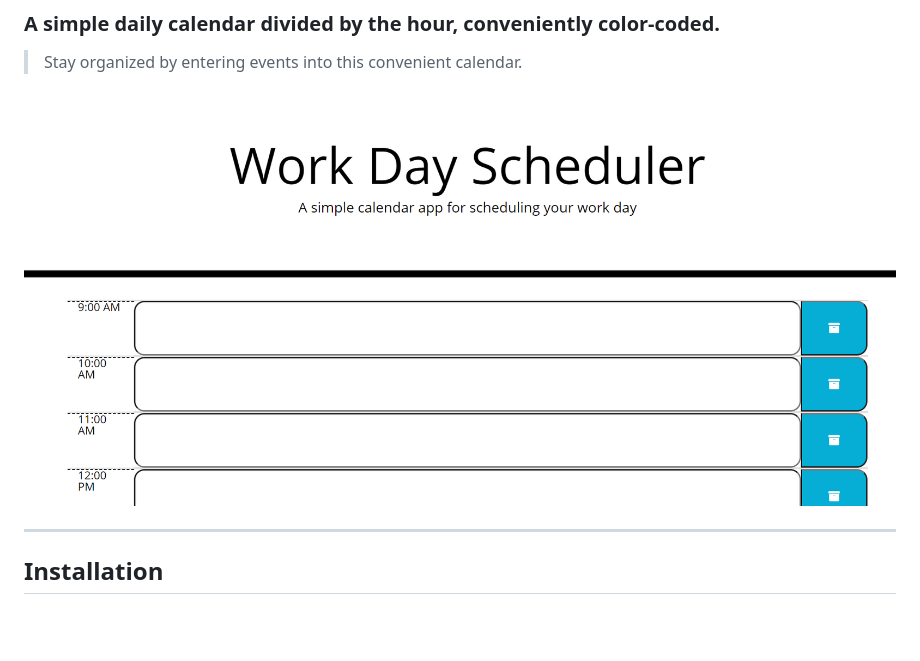
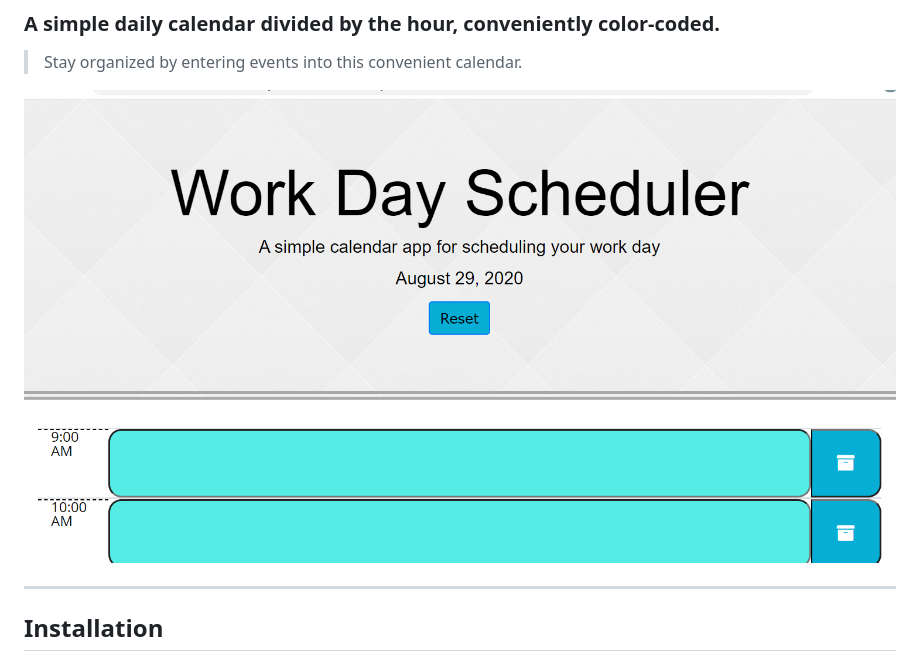
Before and after one commit to haleynmyers/daily-scheduler, a Markdown page: README.md, the part around the change printed below. Rendered like a GitHub page; pictures changed too: assets/titlepage-image.png (added), scheduler-screengrab.png (deleted); blank space fills up the shorter version.

```diff
--- a/README.md
+++ b/README.md
@@ -2,7 +2,7 @@
 ### A simple daily calendar divided by the hour, conveniently color-coded.
 > Stay organized by entering events into this convenient calendar.
 
-![alt text](scheduler-screengrab.png "Scheduler Screeshot")
+![alt text](assets/titlepage-image.png "Scheduler Screeshot")
 
 *****
 
```
Also changed, not shown: other parts of README.md (+1 -1 lines), assets/gradient_squares.png (added), schedulerAppDemo.gif (deleted), 4 other files.
